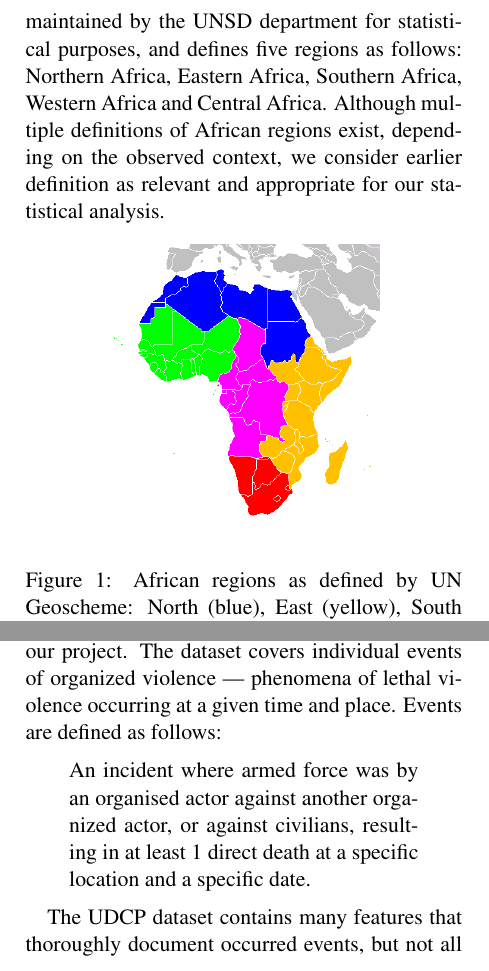
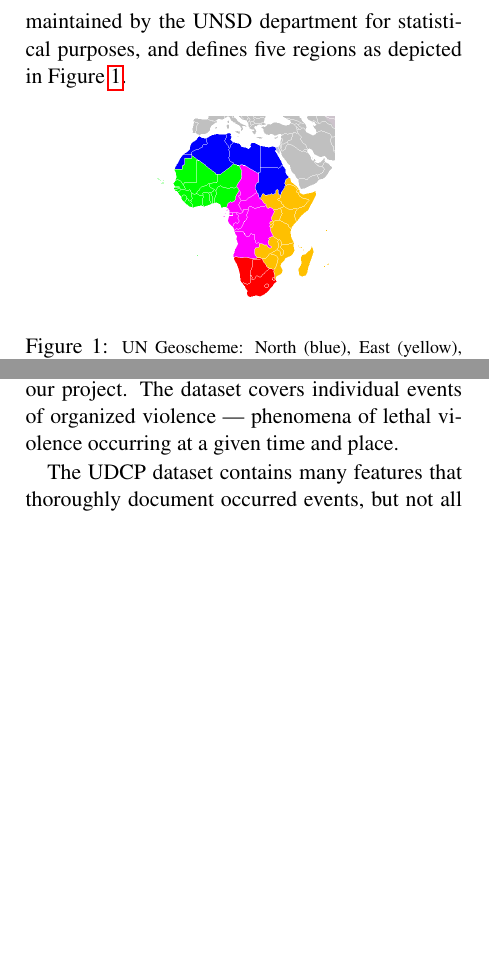
Before and after one commit to zenhaeus/cs-401, a LaTeX paper (project/report/ada2017.tex): two parts of the columns of page 1 of 5, joined at a grey line, cut so that both start at the same text, the shorter picture padded with empty space. Compiled offline with pdfLaTeX.

Commit message:
Lets do this

```diff
--- a/project/report/ada2017.tex
+++ b/project/report/ada2017.tex
@@ -64,16 +64,11 @@ names}
 Throughout this report, we will observe the African continent through its
 regions as defined by the United Nations' geoscheme for Africa~\cite{UNGeoscheme}. This geoscheme is used by the UN and
 maintained by the UNSD department for statistical purposes, and defines
-five regions as follows: Northern Africa, Eastern Africa, Southern
-Africa, Western Africa and Central Africa. Although multiple definitions
-of African regions exist, depending on the observed context, we consider
-earlier definition as relevant and appropriate for our statistical
-analysis.
-
+five regions as depicted in Figure~\ref{fig:regions}.
 \begin{figure}[ht!]
     \centering
-    \includegraphics[width=0.3\textwidth]{images/Africa-regions.png}
-    \caption{African regions as defined by UN Geoscheme: North (blue), East (yellow), South (red), Central (pink), West (green)\label{fig:regions}}
+    \includegraphics[width=0.2\textwidth]{images/Africa-regions.png}
+    \caption{\footnotesize{UN Geoscheme: North (blue), East (yellow), South (red), Central (pink), West (green)\label{fig:regions}}}
 \end{figure}
 
 \section{UCDP dataset}
@@ -81,13 +76,7 @@ analysis.
 Uppsala Conflict Data Program's georeferenced event dataset \cite{Sundberg:13},
 Global Version 17.1 \cite{Codebook2017}, is the central dataset used in our project.
 The dataset covers individual events of organized violence --- phenomena of
-lethal violence occurring at a given time and place. Events are defined as follows:
-
-\begin{quote}
-An incident where armed force was by an organised actor against another
-organized actor, or against civilians, resulting in at least 1 direct
-death at a specific location and a specific date.
-\end{quote}
+lethal violence occurring at a given time and place.
 
 The UDCP dataset contains many features that thoroughly document occurred
 events, but not all of which are utilized throughout this project. We
```
Also changed, not shown: project/report/ada2017.pdf, project/report/images/ca.pdf (added), project/report/images/ca_corr.pdf (added), project/report/images/ea.pdf (added), project/report/images/ea_corr.pdf (added), project/report/images/na.pdf, project/report/images/na_corr.pdf (added), project/report/images/sa.pdf (added), project/report/images/sa_corr.pdf (added), project/report/images/wa.pdf (added), project/report/images/wa_corr.pdf (added), project/report/ada2017.tex (8 more changed lines), 1 other file.
